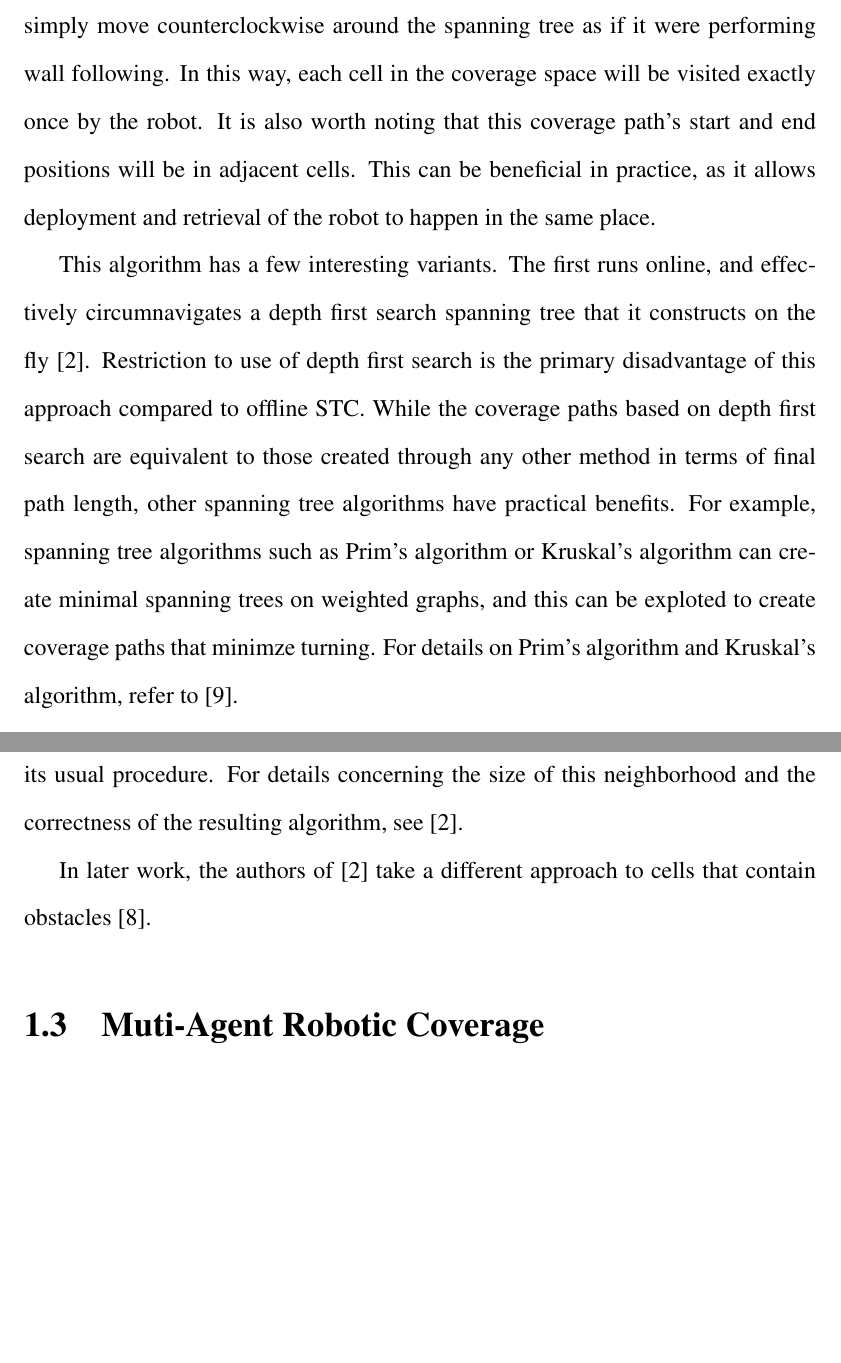
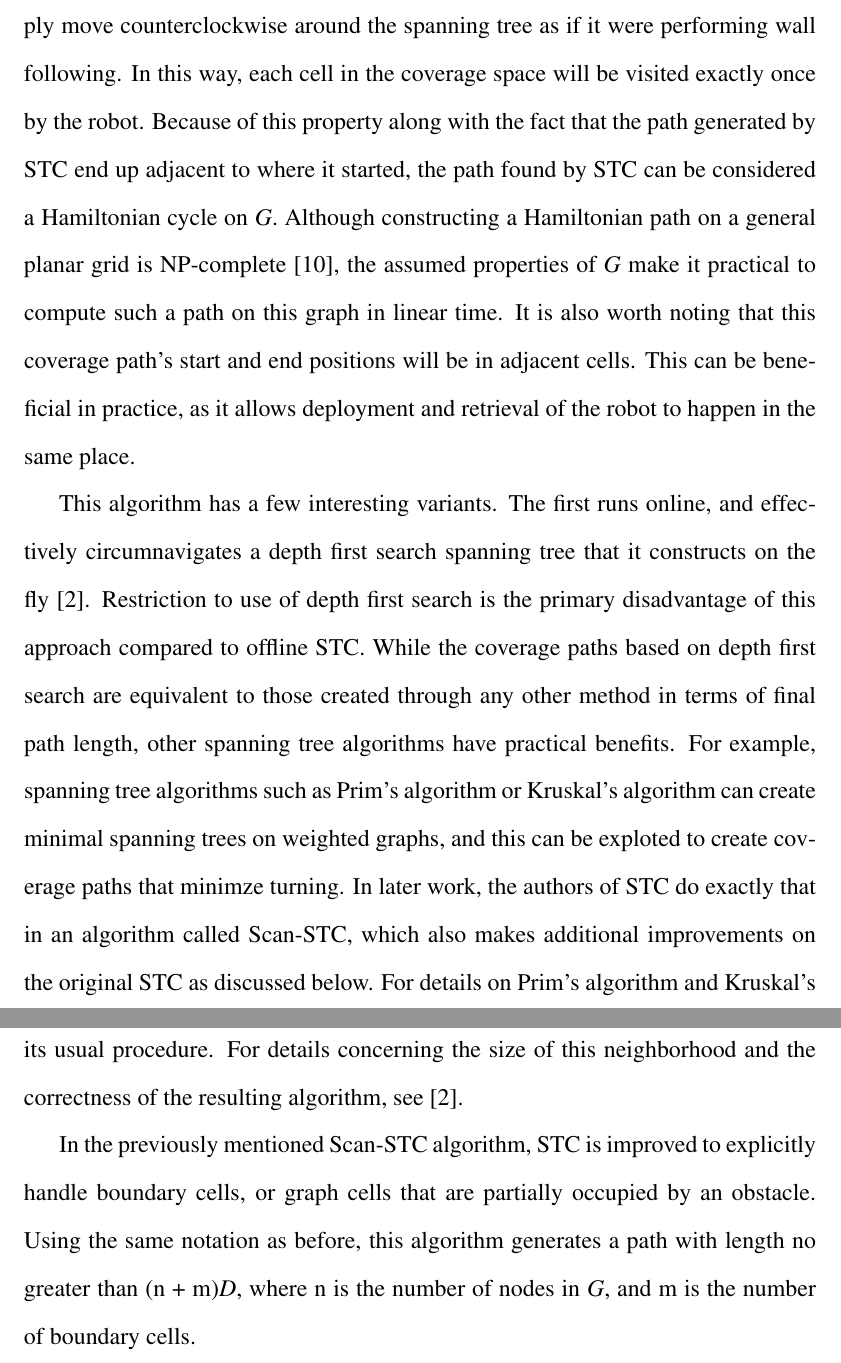
Before and after one commit to Daedalus359/thesis, a LaTeX document (Online_Planning_for_Robotic_Coverage.tex): two parts of pages 9 and 10 of 17, joined at a grey line, cut so that both start at the same text, the shorter picture padded with empty space. Compiled offline with pdfLaTeX.

Commit message:
start coverage of generalized STC paper

```diff
--- a/Online_Planning_for_Robotic_Coverage.tex
+++ b/Online_Planning_for_Robotic_Coverage.tex
@@ -62,17 +62,17 @@ When coverage is performed by a square shaped tool attached to a mobile robot, a
 
 The offline variant of STC works by representing the coverage area as a graph \textit{G}. Nodes on this graph represent the center of a square with size 2\textit{D}, and the set of nodes corresponds to the set of full cells when a grid with square size 2\textit{D} is overlaid on the coverage space. Edges exist between any two nodes whose corresponding cells are adjacent in the coverage space. As the name suggests, STC's key step is the creation of a spanning tree on \textit{G}, using any node in \textit{G} as the root of the tree. Many algorithms exist to compute spanning trees, but two popular examples are closely based on breadth-first-search and depth-first-search [9].
 
-Once this spanning tree has been created, the coverage area is subdivided into squares of size \textit{D}, such that each node of \textit{G} coincides with the corners of four different squares in the subdivided map. Starting at any one of these squares, each of which is exactly the shape and size of the robot's coverage tool, the robot can simply move counterclockwise around the spanning tree as if it were performing wall following. In this way, each cell in the coverage space will be visited exactly once by the robot. It is also worth noting that this coverage path's start and end positions will be in adjacent cells. This can be beneficial in practice, as it allows deployment and retrieval of the robot to happen in the same place.
+Once this spanning tree has been created, the coverage area is subdivided into squares of size \textit{D}, such that each node of \textit{G} coincides with the corners of four different squares in the subdivided map. Starting at any one of these squares, each of which is exactly the shape and size of the robot's coverage tool, the robot can simply move counterclockwise around the spanning tree as if it were performing wall following. In this way, each cell in the coverage space will be visited exactly once by the robot. Because of this property along with the fact that the path generated by STC end up adjacent to where it started, the path found by STC can be considered a Hamiltonian cycle on \textit{G}. Although constructing a Hamiltonian path on a general planar grid is NP-complete [10], the assumed properties of \textit{G} make it practical to compute such a path on this graph in linear time. It is also worth noting that this coverage path's start and end positions will be in adjacent cells. This can be beneficial in practice, as it allows deployment and retrieval of the robot to happen in the same place.
 
 %insert a picture here
 
-This algorithm has a few interesting variants. The first runs online, and effectively circumnavigates a depth first search spanning tree that it constructs on the fly [2]. Restriction to use of depth first search is the primary disadvantage of this approach compared to offline STC. While the coverage paths based on depth first search are equivalent to those created through any other method in terms of final path length, other spanning tree algorithms have practical benefits. For example, spanning tree algorithms such as Prim's algorithm or Kruskal's algorithm can create minimal spanning trees on weighted graphs, and this can be exploted to create coverage paths that minimze turning. For details on Prim's algorithm and Kruskal's algorithm, refer to [9].
+This algorithm has a few interesting variants. The first runs online, and effectively circumnavigates a depth first search spanning tree that it constructs on the fly [2]. Restriction to use of depth first search is the primary disadvantage of this approach compared to offline STC. While the coverage paths based on depth first search are equivalent to those created through any other method in terms of final path length, other spanning tree algorithms have practical benefits. For example, spanning tree algorithms such as Prim's algorithm or Kruskal's algorithm can create minimal spanning trees on weighted graphs, and this can be exploted to create coverage paths that minimze turning. In later work, the authors of STC do exactly that in an algorithm called Scan-STC, which also makes additional improvements on the original STC as discussed below. For details on Prim's algorithm and Kruskal's algorithm, refer to [9].
 
 The second online STC algorithms is described by its authors as \textit{ant-like}. In this case, the robot must be able to mark visited sub-cells as visited through some means such as leaving pebbles on the ground. In addition, the robot must be able to sense the presence of these makers in the nodes of \textit{G} adjacent to its current position. By marking each visited sub cell as the robot leaves that cell, the robot is able to proceed on the same path it would have created in the depth first search based online approach. Because this algorithm uses markers to identify visited nodes, it requires only O(1) memory. However, it requires the use of O(N) markers, where N is the number of sub-cells in the coverage area. Nonetheless, this algorithm presents interesting ideas for multi-agent approaches and prevention of drift in pose estimation.
 
 Finally, there is a variant of STC that achieves \textit{exact} coverage of an environment, even when that environment can not be represented by completely filled cells on a grid of squares with size 2\textit{D}. However, this approach still requires that the connectivity of the environment is represented adequately by such a grid. The resulting algorithm simply notices any cells that are partially occupied by a previously unseen obstacle when it passes next to them in the course of normal online STC. When such a cell is encountered, a neighborhood is swept around the entire obstacle. Then, the robot returns to traversing the fully in-bounds cells according to its usual procedure. For details concerning the size of this neighborhood and the correctness of the resulting algorithm, see [2].
 
-In later work, the authors of [2] take a different approach to cells that contain obstacles [8].
+In the previously mentioned Scan-STC algorithm, STC is improved to explicitly handle boundary cells, or graph cells that are partially occupied by an obstacle. Using the same notation as before, this algorithm generates a path with length no greater than (n + m)\textit{D}, where n is the number of nodes in \textit{G}, and m is the number of boundary cells.
 
 \section{Muti-Agent Robotic Coverage}
 
```
Also changed, not shown: Online_Planning_for_Robotic_Coverage.pdf, Online_Planning_for_Robotic_Coverage.tex (8 more changed lines), 3 other files.
